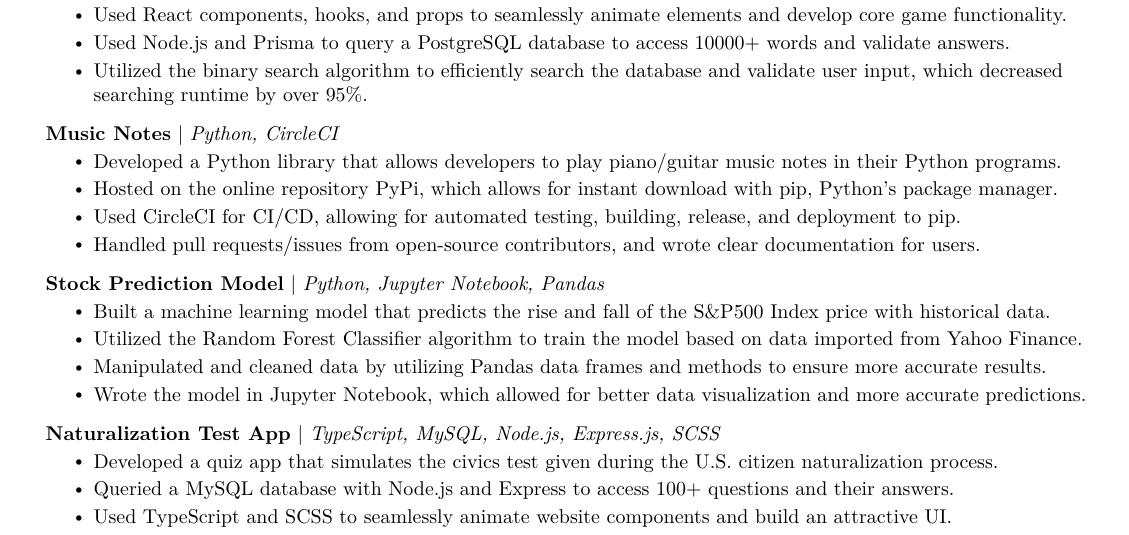
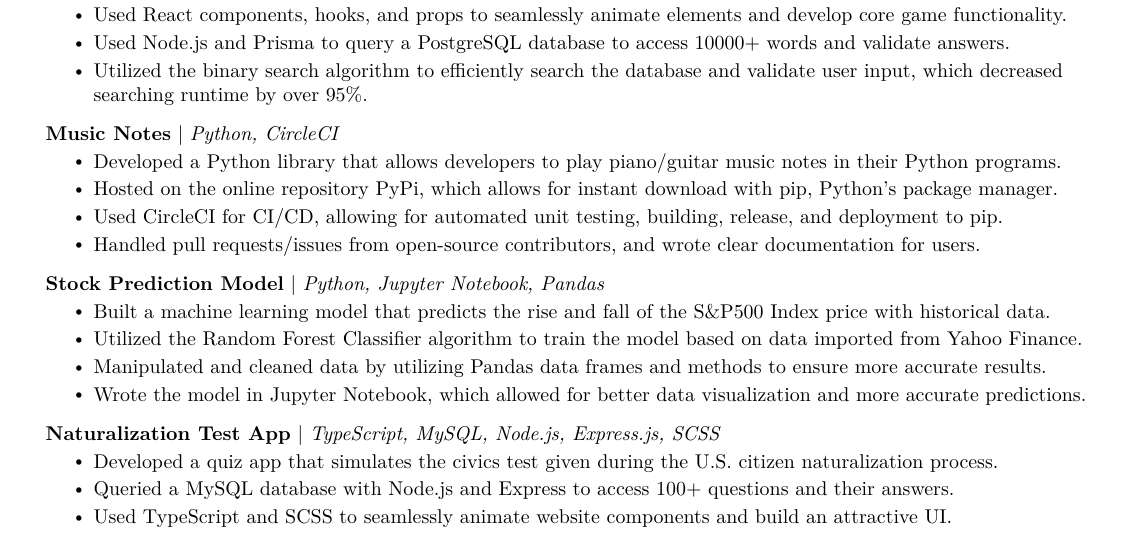
Before and after one commit to must108/tex-docs, a LaTeX document (mustaeen.tex): part of the page, cut so that both start at the same text. Compiled offline with pdfLaTeX.

Commit message:
unit test update

```diff
--- a/mustaeen.tex
+++ b/mustaeen.tex
@@ -182,7 +182,7 @@
           \resumeItemListStart
             \resumeItem{Developed a Python library that allows developers to play piano/guitar music notes in their Python programs.}
             \resumeItem{Hosted on the online repository PyPi, which allows for instant download with pip, Python's package manager.}
-            \resumeItem{Used CircleCI for CI/CD, allowing for automated testing, building, release, and deployment to pip.}
+            \resumeItem{Used CircleCI for CI/CD, allowing for automated unit testing, building, release, and deployment to pip.}
             \resumeItem{Handled pull requests/issues from open-source contributors, and wrote clear documentation for users.}
           \resumeItemListEnd
 
```
Also changed, not shown: mustaeen_resume.pdf.
